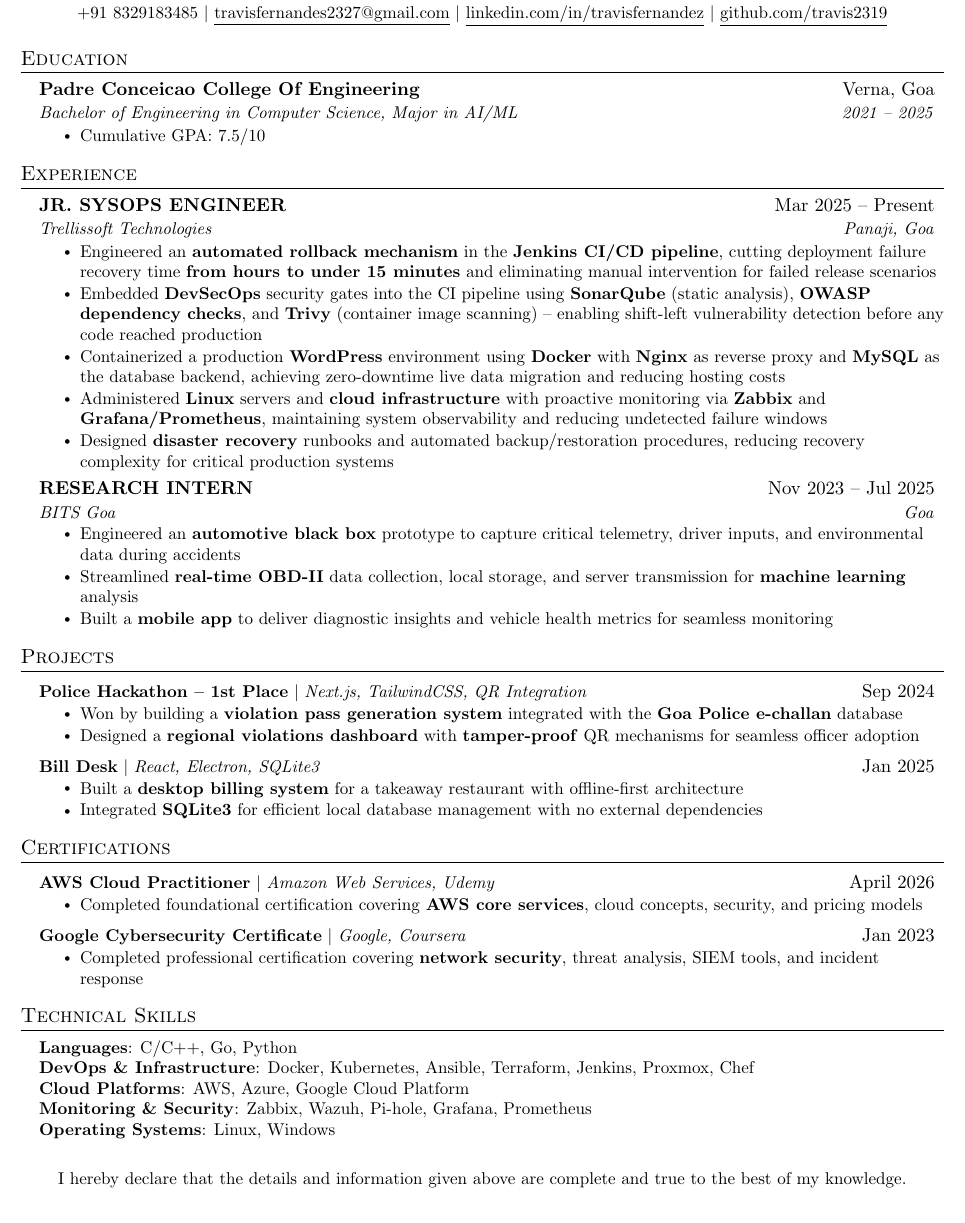
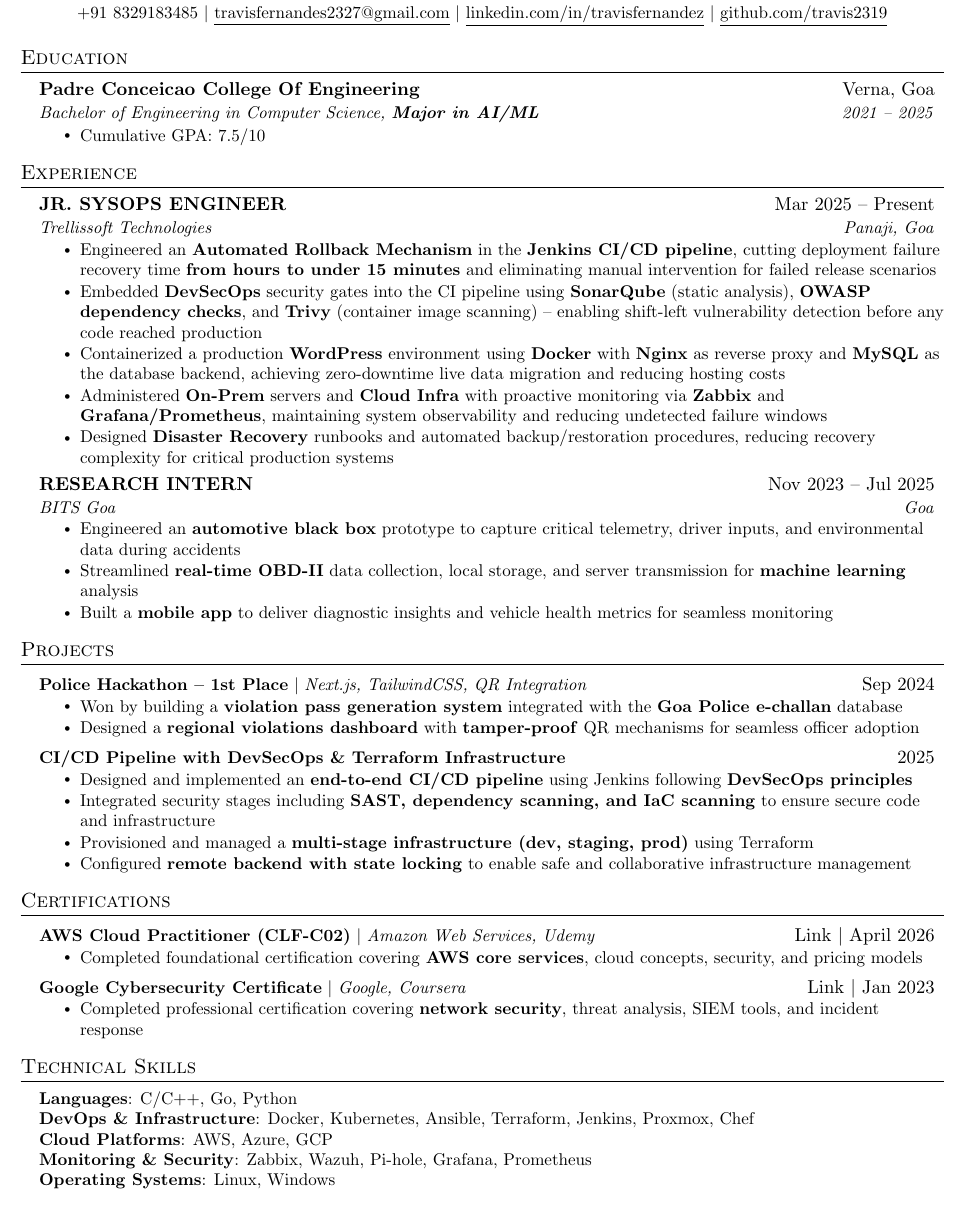
Before and after one commit to travis2319/travis2319, a LaTeX CV (RESUME/resume.tex): part of the page, cut so that both start at the same text. Compiled offline with pdfLaTeX.

Commit message:
updated resume

```diff
--- a/RESUME/resume.tex
+++ b/RESUME/resume.tex
@@ -86,7 +86,7 @@
     \resumeSubHeadingListStart
         \resumeSubheading
             {Padre Conceicao College Of Engineering}{Verna, Goa}
-            {Bachelor of Engineering in Computer Science, Major in AI/ML}{2021 -- 2025}
+            {Bachelor of Engineering in Computer Science, \textbf{Major in AI/ML}}{2021 -- 2025}
         \resumeItemListStart
             \resumeItem{Cumulative GPA: 7.5/10}
         \resumeItemListEnd
@@ -110,10 +110,10 @@
         \resumeItem{Containerized a production \textbf{WordPress} environment using \textbf{Docker}
         with \textbf{Nginx} as reverse proxy and \textbf{MySQL} as the database backend,
         achieving zero-downtime live data migration and reducing hosting costs}
-        \resumeItem{Administered \textbf{Linux} servers and \textbf{cloud infrastructure} with
+        \resumeItem{Administered \textbf{On-Prem} servers and \textbf{Cloud Infra} with
         proactive monitoring via \textbf{Zabbix} and \textbf{Grafana/Prometheus},
         maintaining system observability and reducing undetected failure windows}
-        \resumeItem{Designed \textbf{disaster recovery} runbooks and automated backup/restoration
+        \resumeItem{Designed \textbf{Disaster Recovery} runbooks and automated backup/restoration
         procedures, reducing recovery complexity for critical production systems}
       \resumeItemListEnd
 
@@ -140,11 +140,13 @@
           \resumeItemListEnd
 
       \resumeProjectHeading
-          {\textbf{Bill Desk} $|$ \emph{React, Electron, SQLite3}}{Jan 2025}
-          \resumeItemListStart
-            \resumeItem{Built a \textbf{desktop billing system} for a takeaway restaurant with offline-first architecture}
-            \resumeItem{Integrated \textbf{SQLite3} for efficient local database management with no external dependencies}
-          \resumeItemListEnd
+        {\textbf{CI/CD Pipeline with DevSecOps \& Terraform Infrastructure}}{2025}
+        \resumeItemListStart
+          \resumeItem{Designed and implemented an \textbf{end-to-end CI/CD pipeline} using Jenkins following \textbf{DevSecOps principles}}
+          \resumeItem{Integrated security stages including \textbf{SAST, dependency scanning, and IaC scanning} to ensure secure code and infrastructure}
+          \resumeItem{Provisioned and managed a \textbf{multi-stage infrastructure (dev, staging, prod)} using Terraform}
+          \resumeItem{Configured \textbf{remote backend with state locking} to enable safe and collaborative infrastructure management}
+        \resumeItemListEnd
 
     \resumeSubHeadingListEnd
 
@@ -152,12 +154,12 @@
 \section{Certifications}
     \resumeSubHeadingListStart
         \resumeProjectHeading
-            {\textbf{AWS Cloud Practitioner} $|$ \emph{Amazon Web Services, Udemy}}{April 2026}
+            {\textbf{AWS Cloud Practitioner (CLF-C02)} $|$ \emph{Amazon Web Services, Udemy}}{\href{https://www.credly.com/badges/16e29a40-4262-4768-9bae-9c7769fe84a7/public_url}{Link} $|$ April 2026}
             \resumeItemListStart
                 \resumeItem{Completed foundational certification covering \textbf{AWS core services}, cloud concepts, security, and pricing models}
             \resumeItemListEnd
         \resumeProjectHeading
-            {\textbf{Google Cybersecurity Certificate} $|$ \emph{Google, Coursera}}{Jan 2023}
+            {\textbf{Google Cybersecurity Certificate} $|$ \emph{Google, Coursera}}{\href{https://www.credly.com/badges/81c78d5d-02ce-40f2-b0c7-923a9c7ede4f/public_url}{Link} $|$ Jan 2023}
             \resumeItemListStart
                 \resumeItem{Completed professional certification covering \textbf{network security}, threat analysis, SIEM tools, and incident response}
             \resumeItemListEnd
@@ -169,16 +171,16 @@
     \small{\item{
      \textbf{Languages}{: C/C++, Go, Python} \\
      \textbf{DevOps \& Infrastructure}{: Docker, Kubernetes, Ansible, Terraform, Jenkins, Proxmox, Chef} \\
-     \textbf{Cloud Platforms}{: AWS, Azure, Google Cloud Platform} \\
+     \textbf{Cloud Platforms}{: AWS, Azure, GCP} \\
      \textbf{Monitoring \& Security}{: Zabbix, Wazuh, Pi-hole, Grafana, Prometheus} \\
      \textbf{Operating Systems}{: Linux, Windows} \\
     }}
  \end{itemize}
 
-\vspace{\fill}
-\begin{center}
-    \small I hereby declare that the details and information given above are complete and true to the best of my knowledge.
-\end{center}
+% \vspace{\fill}
+% \begin{center}
+%     \small I hereby declare that the details and information given above are complete and true to the best of my knowledge.
+% \end{center}
 
 \end{document}
 
```
Also changed, not shown: RESUME/TRAVIS_FERNANDES.pdf, RESUME/resume.tex (2 more changed lines), 1 other file.
